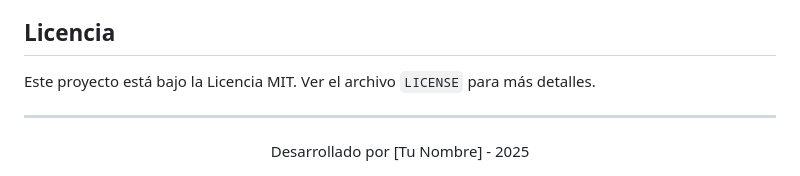
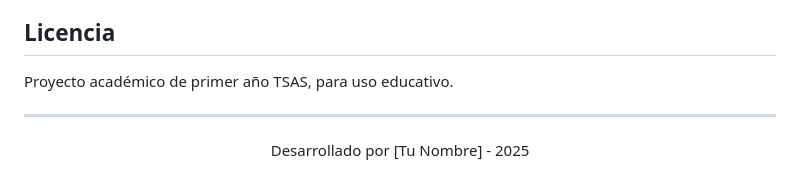
Before and after one commit to julpr833/wordbomb-frontend, a Markdown page: README.md, the part around the change. Rendered like a GitHub page.

Commit message:
Revise project description in README
Updated project description to reflect academic purpose.

```diff
--- a/README.md
+++ b/README.md
@@ -173,7 +173,7 @@ VITE_APP_VERSION=1.0.0
 
 ## Licencia
 
-Este proyecto está bajo la Licencia MIT. Ver el archivo `LICENSE` para más detalles.
+Proyecto académico de primer año TSAS, para uso educativo.
 
 ---
 
```
